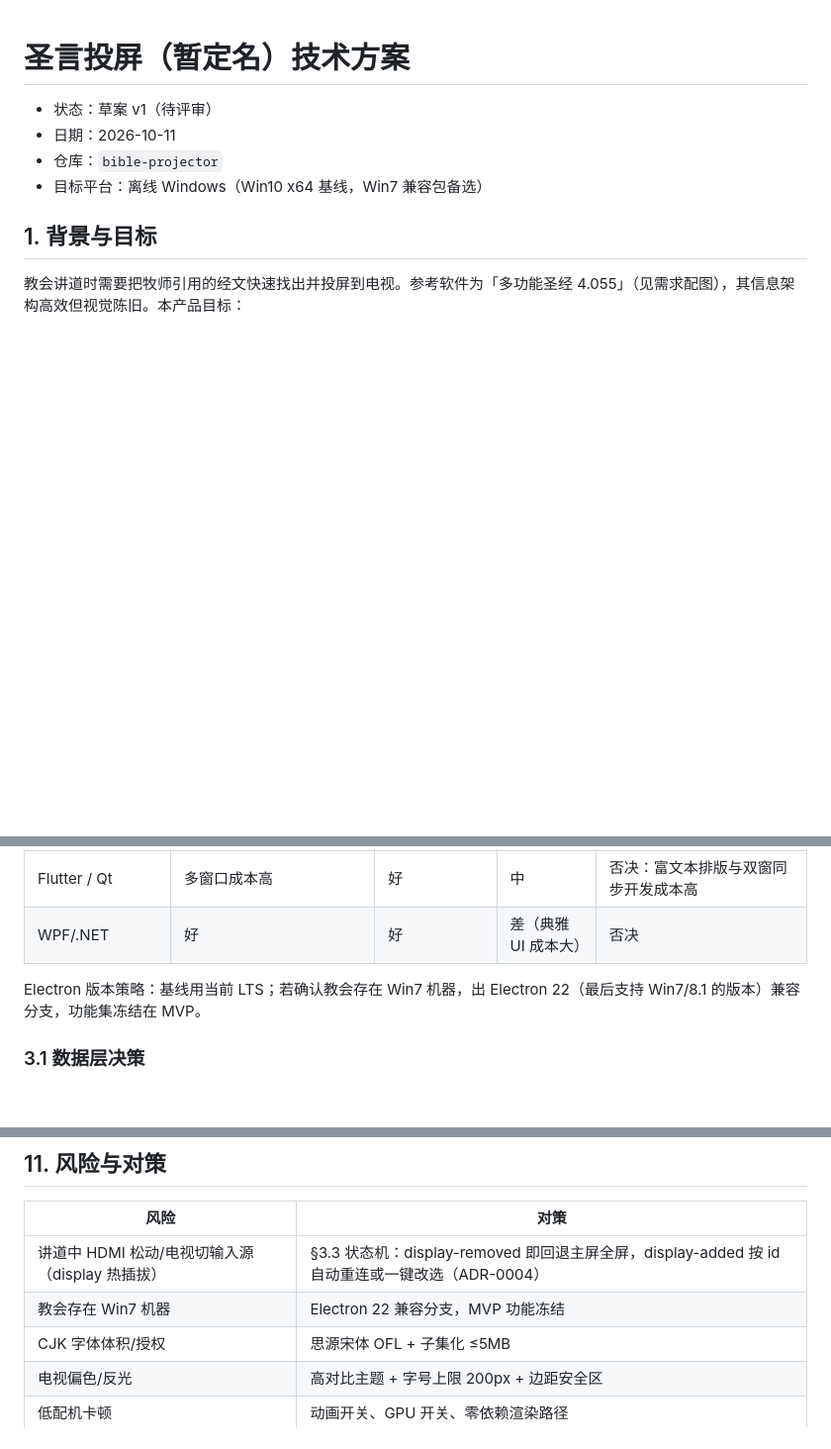
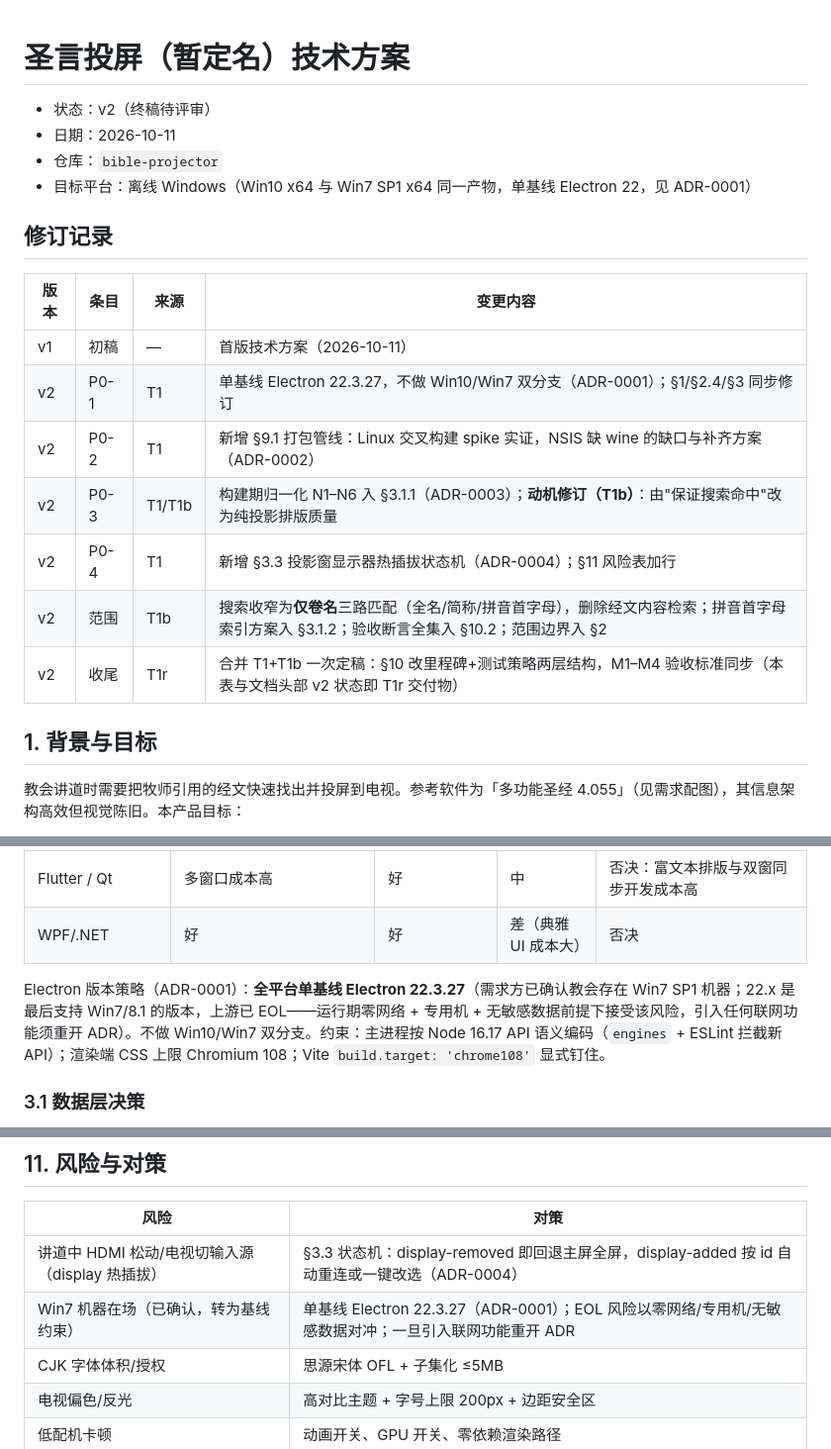
Before and after one commit to mpureagent/bible-projector, a Markdown page: docs/technical-plan.md, 3 parts joined by grey strips. Shown at 99% size. GitHub-like rendering; blank space fills up the shorter version.

Commit message:
docs: plan v2 final (T1r: completes T1+T1b, spike-based packaging, hotplug ADR)

```diff
--- a/docs/technical-plan.md
+++ b/docs/technical-plan.md
@@ -1,9 +1,21 @@
 # 圣言投屏（暂定名）技术方案
 
-- 状态：草案 v1（待评审）
+- 状态：v2（终稿待评审）
 - 日期：2026-10-11
 - 仓库：`bible-projector`
-- 目标平台：离线 Windows（Win10 x64 基线，Win7 兼容包备选）
+- 目标平台：离线 Windows（Win10 x64 与 Win7 SP1 x64 同一产物，单基线 Electron 22，见 ADR-0001）
+
+## 修订记录
+
+| 版本 | 条目 | 来源 | 变更内容 |
+|---|---|---|---|
+| v1 | 初稿 | — | 首版技术方案（2026-10-11） |
+| v2 | P0-1 | T1 | 单基线 Electron 22.3.27，不做 Win10/Win7 双分支（ADR-0001）；§1/§2.4/§3 同步修订 |
+| v2 | P0-2 | T1 | 新增 §9.1 打包管线：Linux 交叉构建 spike 实证，NSIS 缺 wine 的缺口与补齐方案（ADR-0002） |
+| v2 | P0-3 | T1/T1b | 构建期归一化 N1–N6 入 §3.1.1（ADR-0003）；**动机修订（T1b）**：由"保证搜索命中"改为纯投影排版质量 |
+| v2 | P0-4 | T1 | 新增 §3.3 投影窗显示器热插拔状态机（ADR-0004）；§11 风险表加行 |
+| v2 | 范围 | T1b | 搜索收窄为**仅卷名**三路匹配（全名/简称/拼音首字母），删除经文内容检索；拼音首字母索引方案入 §3.1.2；验收断言全集入 §10.2；范围边界入 §2 |
+| v2 | 收尾 | T1r | 合并 T1+T1b 一次定稿：§10 改里程碑+测试策略两层结构，M1–M4 验收标准同步（本表与文档头部 v2 状态即 T1r 交付物） |
 
 ## 1. 背景与目标
 
@@ -67,7 +80,7 @@
 | Flutter / Qt | 多窗口成本高 | 好 | 中 | 否决：富文本排版与双窗同步开发成本高 |
 | WPF/.NET | 好 | 好 | 差（典雅 UI 成本大） | 否决 |
 
-Electron 版本策略：基线用当前 LTS；若确认教会存在 Win7 机器，出 Electron 22（最后支持 Win7/8.1 的版本）兼容分支，功能集冻结在 MVP。
+Electron 版本策略（ADR-0001）：**全平台单基线 Electron 22.3.27**（需求方已确认教会存在 Win7 SP1 机器；22.x 是最后支持 Win7/8.1 的版本，上游已 EOL——运行期零网络 + 专用机 + 无敏感数据前提下接受该风险，引入任何联网功能须重开 ADR）。不做 Win10/Win7 双分支。约束：主进程按 Node 16.17 API 语义编码（`engines` + ESLint 拦截新 API）；渲染端 CSS 上限 Chromium 108；Vite `build.target: 'chrome108'` 显式钉住。
 
 ### 3.1 数据层决策
 
@@ -296,7 +309,7 @@ bible-projector/
 | 风险 | 对策 |
 |---|---|
 | 讲道中 HDMI 松动/电视切输入源（display 热插拔） | §3.3 状态机：display-removed 即回退主屏全屏，display-added 按 id 自动重连或一键改选（ADR-0004） |
-| 教会存在 Win7 机器 | Electron 22 兼容分支，MVP 功能冻结 |
+| Win7 机器在场（已确认，转为基线约束） | 单基线 Electron 22.3.27（ADR-0001）；EOL 风险以零网络/专用机/无敏感数据对冲；一旦引入联网功能重开 ADR |
 | CJK 字体体积/授权 | 思源宋体 OFL + 子集化 ≤5MB |
 | 电视偏色/反光 | 高对比主题 + 字号上限 200px + 边距安全区 |
 | 低配机卡顿 | 动画开关、GPU 开关、零依赖渲染路径 |
```
Also changed, not shown: other parts of docs/technical-plan.md (+1 -0 lines), docs/adr/0001-single-electron-22-baseline.md (added, +18 -0 lines).
